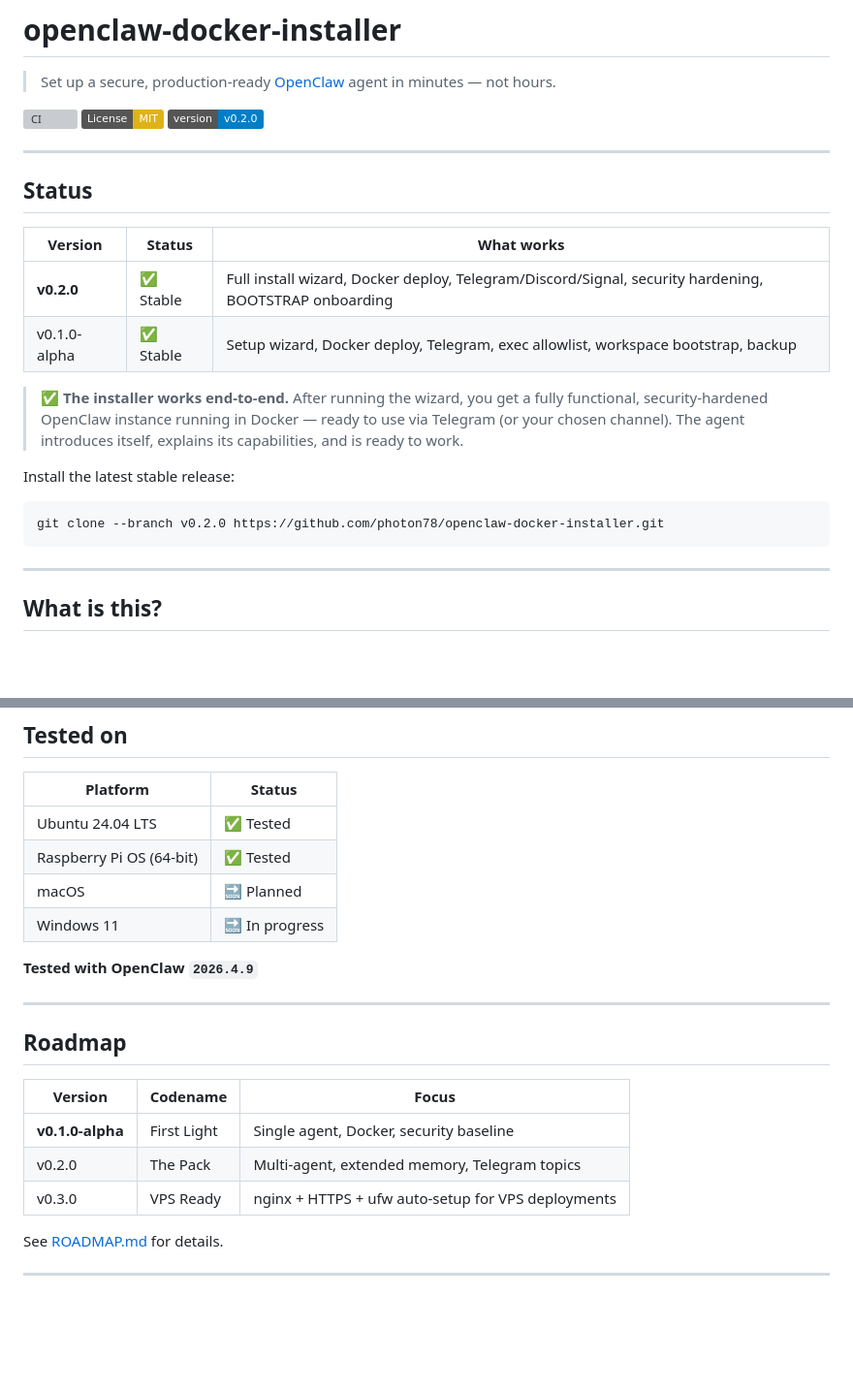
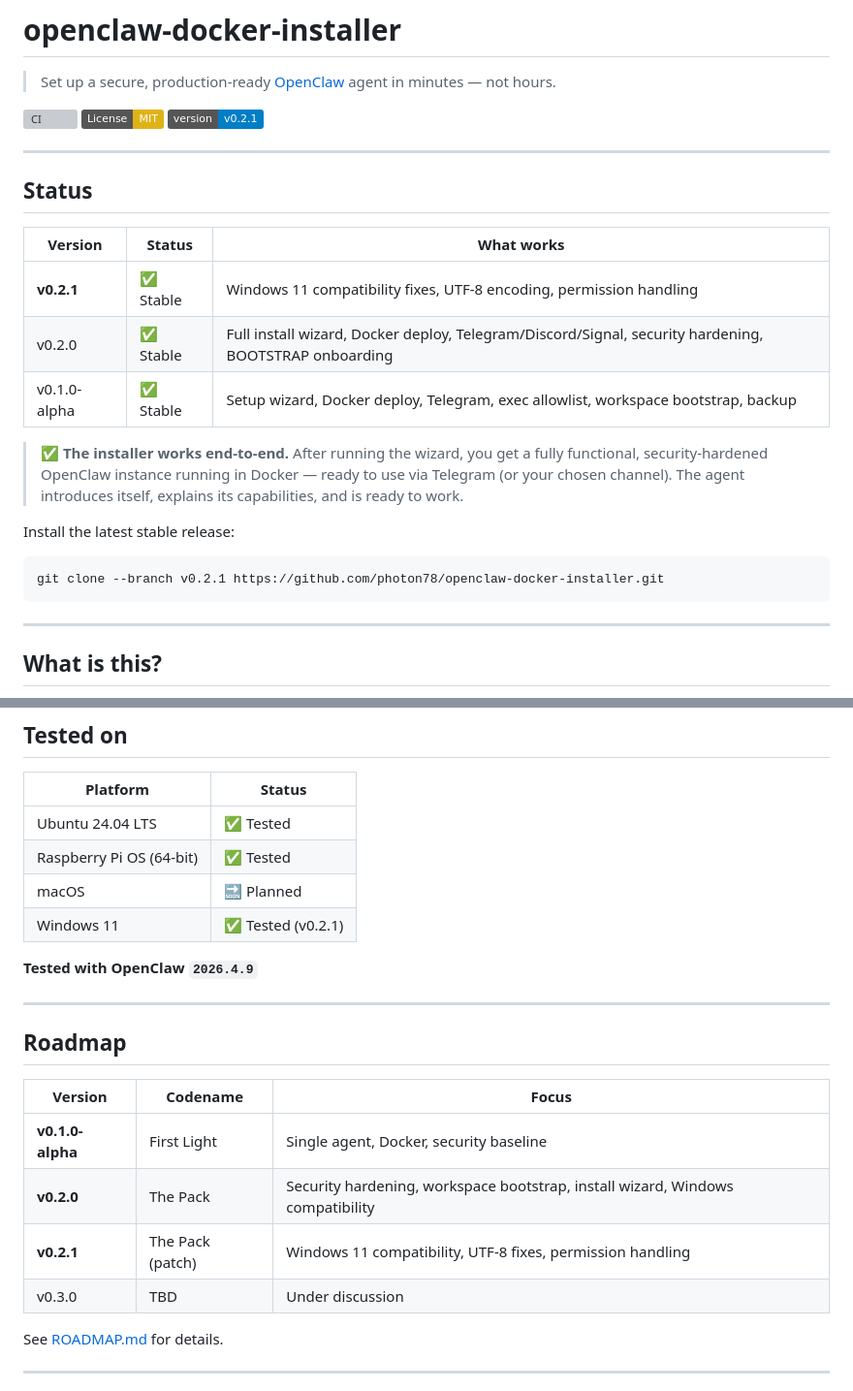
Before and after one commit to photon78/openclaw-docker-installer, a Markdown page: README.md, 2 parts joined by grey strips. Shown at 97% size. GitHub-like rendering; badges without logos; blank space fills up the shorter version; grey boxes are pictures that could not be loaded.

Commit message:
docs: update README — v0.2.1 status, Windows 11 tested, roadmap corrected

````diff
--- a/README.md
+++ b/README.md
@@ -4,7 +4,7 @@
 
 [![CI](https://github.com/photon78/openclaw-docker-installer/actions/workflows/ci.yml/badge.svg?branch=main)](https://github.com/photon78/openclaw-docker-installer/actions)
 [![License: MIT](https://img.shields.io/badge/License-MIT-yellow.svg)](LICENSE)
-[![Version](https://img.shields.io/badge/version-v0.2.0-blue)](CHANGELOG.md)
+[![Version](https://img.shields.io/badge/version-v0.2.1-blue)](CHANGELOG.md)
 
 ---
 
@@ -12,14 +12,15 @@
 
 | Version | Status | What works |
 |---------|--------|------------|
-| **v0.2.0** | ✅ Stable | Full install wizard, Docker deploy, Telegram/Discord/Signal, security hardening, BOOTSTRAP onboarding |
+| **v0.2.1** | ✅ Stable | Windows 11 compatibility fixes, UTF-8 encoding, permission handling |
+| v0.2.0 | ✅ Stable | Full install wizard, Docker deploy, Telegram/Discord/Signal, security hardening, BOOTSTRAP onboarding |
 | v0.1.0-alpha | ✅ Stable | Setup wizard, Docker deploy, Telegram, exec allowlist, workspace bootstrap, backup |
 
 > ✅ **The installer works end-to-end.** After running the wizard, you get a fully functional, security-hardened OpenClaw instance running in Docker — ready to use via Telegram (or your chosen channel). The agent introduces itself, explains its capabilities, and is ready to work.
 
 Install the latest stable release:
 ```bash
-git clone --branch v0.2.0 https://github.com/photon78/openclaw-docker-installer.git
+git clone --branch v0.2.1 https://github.com/photon78/openclaw-docker-installer.git
 ```
 
 ---
@@ -162,7 +163,7 @@ Your agent starts its first session automatically. It will introduce itself and
 | Ubuntu 24.04 LTS | ✅ Tested |
 | Raspberry Pi OS (64-bit) | ✅ Tested |
 | macOS | 🔜 Planned |
-| Windows 11 | 🔜 In progress |
+| Windows 11 | ✅ Tested (v0.2.1) |
 
 **Tested with OpenClaw `2026.4.9`**
 
@@ -173,8 +174,9 @@ Your agent starts its first session automatically. It will introduce itself and
 | Version | Codename | Focus |
 |---------|----------|-------|
 | **v0.1.0-alpha** | First Light | Single agent, Docker, security baseline |
-| v0.2.0 | The Pack | Multi-agent, extended memory, Telegram topics |
-| v0.3.0 | VPS Ready | nginx + HTTPS + ufw auto-setup for VPS deployments |
+| **v0.2.0** | The Pack | Security hardening, workspace bootstrap, install wizard, Windows compatibility |
+| **v0.2.1** | The Pack (patch) | Windows 11 compatibility, UTF-8 fixes, permission handling |
+| v0.3.0 | TBD | Under discussion |
 
 See [ROADMAP.md](ROADMAP.md) for details.
 
````
